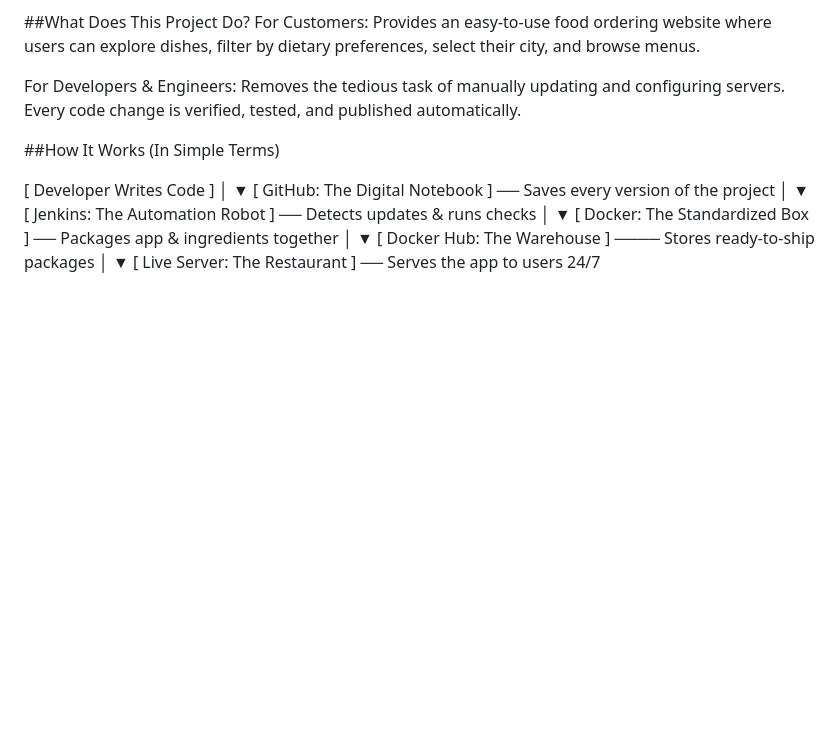
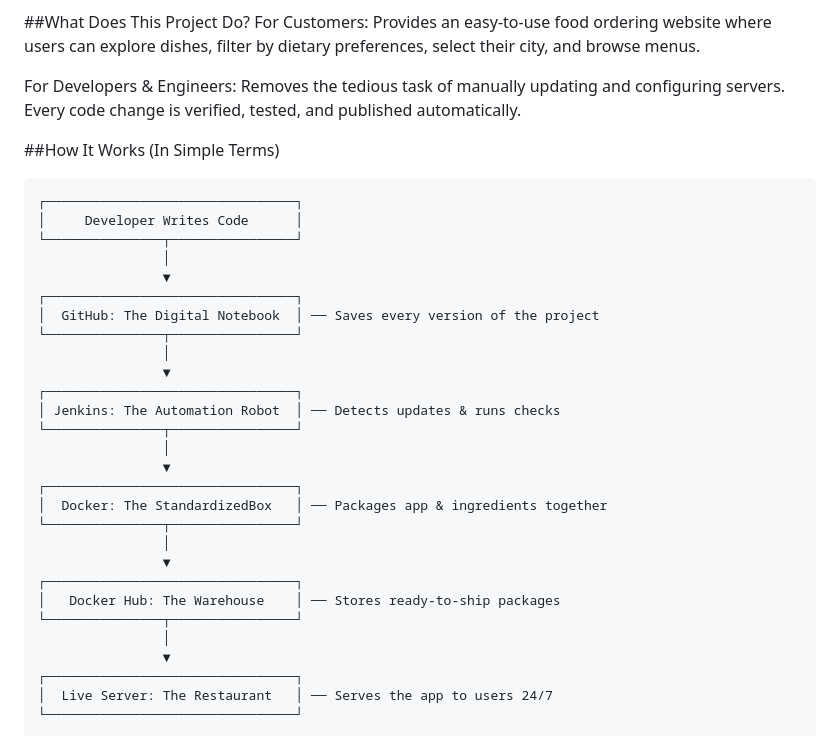
Before and after one commit to Parmitadhara/Jenkins-cicd-docker, a Markdown page: README.md, the part around one of its changes. GitHub-like rendering; blank space fills up the shorter version.

Commit message:
Revise development process flowchart in README
Updated the flowchart representation of the development process in the README file.

````diff
--- a/README.md
+++ b/README.md
@@ -11,22 +11,36 @@ For Developers & Engineers: Removes the tedious task of manually updating and co
 
 ##How It Works (In Simple Terms)
 
-[ Developer Writes Code ]
-           │
-           ▼
-[ GitHub: The Digital Notebook ] ── Saves every version of the project
-           │
-           ▼
-[ Jenkins: The Automation Robot ] ── Detects updates & runs checks
-           │
-           ▼
-[ Docker: The Standardized Box ] ── Packages app & ingredients together
-           │
-           ▼
-[ Docker Hub: The Warehouse ] ──── Stores ready-to-ship packages
-           │
-           ▼
-[ Live Server: The Restaurant ] ── Serves the app to users 24/7
+```text
+┌────────────────────────────────┐
+│     Developer Writes Code      │
+└───────────────┬────────────────┘
+                │
+                ▼
+┌────────────────────────────────┐
+│  GitHub: The Digital Notebook  │ ── Saves every version of the project
+└───────────────┬────────────────┘
+                │
+                ▼
+┌────────────────────────────────┐
+│ Jenkins: The Automation Robot  │ ── Detects updates & runs checks
+└───────────────┬────────────────┘
+                │
+                ▼
+┌────────────────────────────────┐
+│  Docker: The StandardizedBox   │ ── Packages app & ingredients together
+└───────────────┬────────────────┘
+                │
+                ▼
+┌────────────────────────────────┐
+│   Docker Hub: The Warehouse    │ ── Stores ready-to-ship packages
+└───────────────┬────────────────┘
+                │
+                ▼
+┌────────────────────────────────┐
+│  Live Server: The Restaurant   │ ── Serves the app to users 24/7
+└────────────────────────────────┘
+```
 
 
 
````
Also changed, not shown: other parts of README.md (+0 -25 lines).
